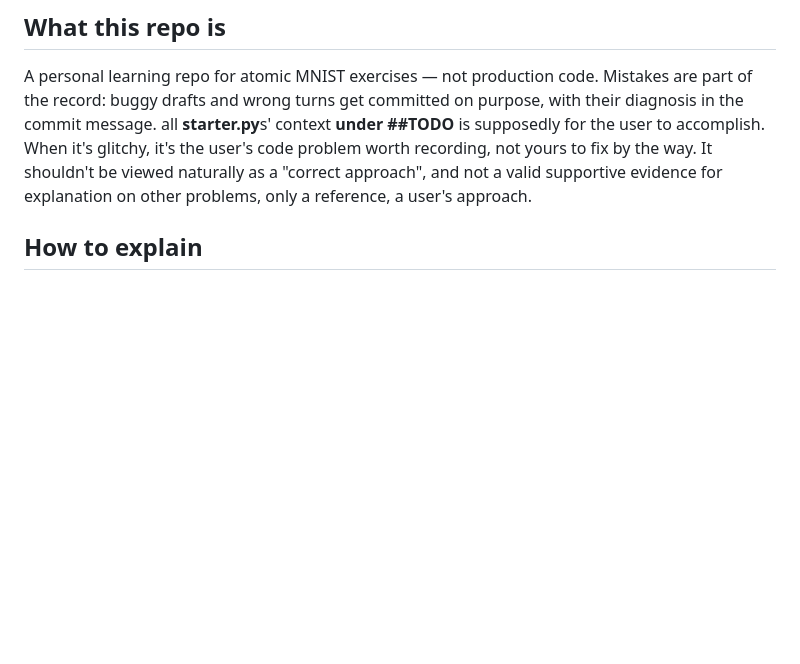
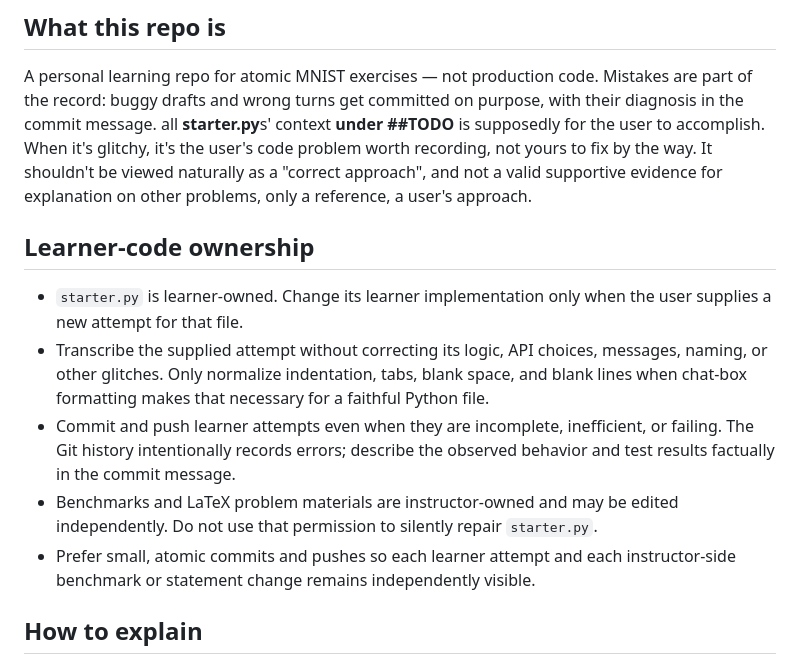
Before and after one commit to Jasmine-phsifai/atomic-mnist-problems, a Markdown page: CLAUDE.md, the part around the change. GitHub-like rendering; blank space fills up the shorter version.

Commit message:
Document learner ownership of starter implementations
Record the repository workflow requested by the learner:\n- starter.py changes require an explicitly supplied learner attempt\n- transcription preserves logic and glitches, allowing only whitespace normalization\n- broken attempts are committed and described honestly\n- benchmark and LaTeX materials remain instructor-owned\n- learner and instructor changes should use small atomic commits\n\nValidation: documentation-only change; git diff --check passed.

```diff
--- a/CLAUDE.md
+++ b/CLAUDE.md
@@ -4,6 +4,22 @@
 
 A personal learning repo for atomic MNIST exercises — not production code. Mistakes are part of the record: buggy drafts and wrong turns get committed on purpose, with their diagnosis in the commit message.
 all **starter.py**s' context **under ##TODO** is supposedly for the user to accomplish. When it's glitchy, it's the user's code problem worth recording, not yours to fix by the way. It shouldn't be viewed naturally as a "correct approach", and not a valid supportive evidence for explanation on other problems, only a reference, a user's approach.
+
+## Learner-code ownership
+
+- `starter.py` is learner-owned. Change its learner implementation only when
+  the user supplies a new attempt for that file.
+- Transcribe the supplied attempt without correcting its logic, API choices,
+  messages, naming, or other glitches. Only normalize indentation, tabs, blank
+  space, and blank lines when chat-box formatting makes that necessary for a
+  faithful Python file.
+- Commit and push learner attempts even when they are incomplete, inefficient,
+  or failing. The Git history intentionally records errors; describe the
+  observed behavior and test results factually in the commit message.
+- Benchmarks and LaTeX problem materials are instructor-owned and may be edited
+  independently. Do not use that permission to silently repair `starter.py`.
+- Prefer small, atomic commits and pushes so each learner attempt and each
+  instructor-side benchmark or statement change remains independently visible.
 
 ## How to explain
 
```
